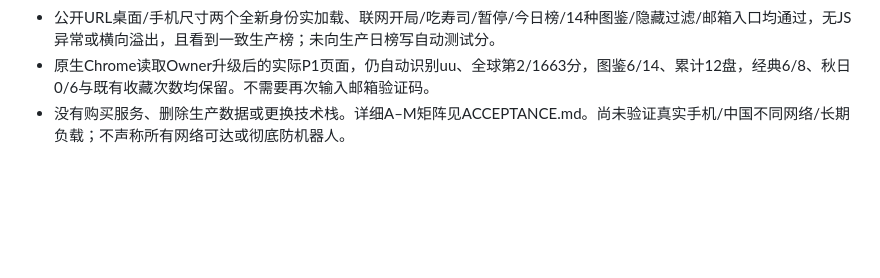
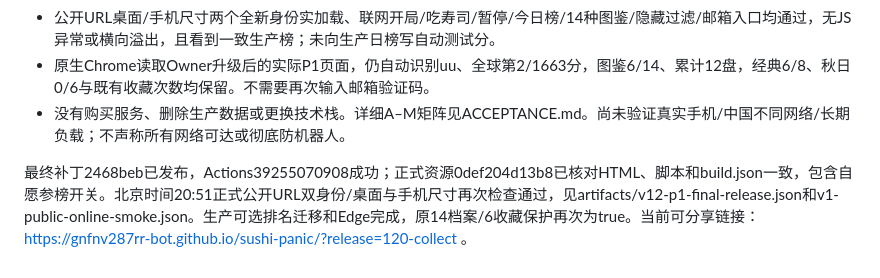
Before and after one commit to gnfnv287rr-bot/sushi-panic, a Markdown page: docs/v12/STATUS.md, the part around the change. Rendered like a GitHub page; blank space fills up the shorter version.

Commit message:
Record final optional-ranking public deployment verification

```diff
--- a/docs/v12/STATUS.md
+++ b/docs/v12/STATUS.md
@@ -58,3 +58,5 @@ Owner在独立Chrome完成第二封真实OTP恢复，原生浏览器页面显示
 - 公开URL桌面/手机尺寸两个全新身份实加载、联网开局/吃寿司/暂停/今日榜/14种图鉴/隐藏过滤/邮箱入口均通过，无JS异常或横向溢出，且看到一致生产榜；未向生产日榜写自动测试分。
 - 原生Chrome读取Owner升级后的实际P1页面，仍自动识别uu、全球第2/1663分，图鉴6/14、累计12盘，经典6/8、秋日0/6与既有收藏次数均保留。不需要再次输入邮箱验证码。
 - 没有购买服务、删除生产数据或更换技术栈。详细A–M矩阵见ACCEPTANCE.md。尚未验证真实手机/中国不同网络/长期负载；不声称所有网络可达或彻底防机器人。
+
+最终补丁2468beb已发布，Actions39255070908成功；正式资源0def204d13b8已核对HTML、脚本和build.json一致，包含自愿参榜开关。北京时间20:51正式公开URL双身份/桌面与手机尺寸再次检查通过，见artifacts/v12-p1-final-release.json和v1-public-online-smoke.json。生产可选排名迁移和Edge完成，原14档案/6收藏保护再次为true。当前可分享链接：https://gnfnv287rr-bot.github.io/sushi-panic/?release=120-collect 。
```
Also changed, not shown: docs/v12/TEST_REPORT.md (+2 -0 lines).
